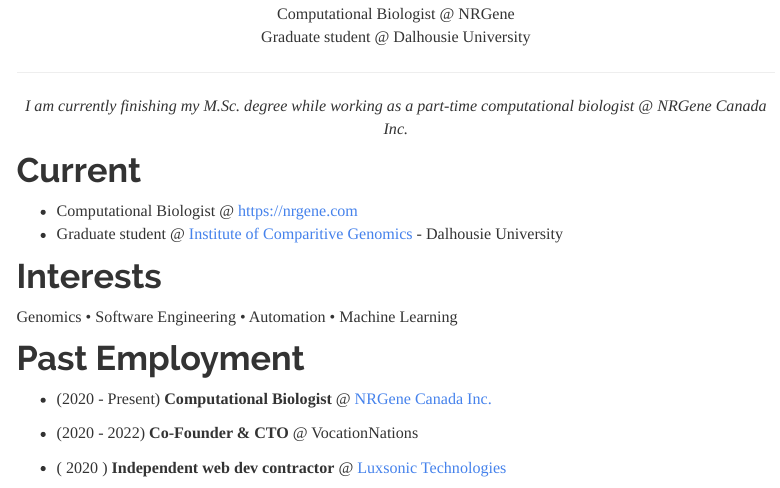
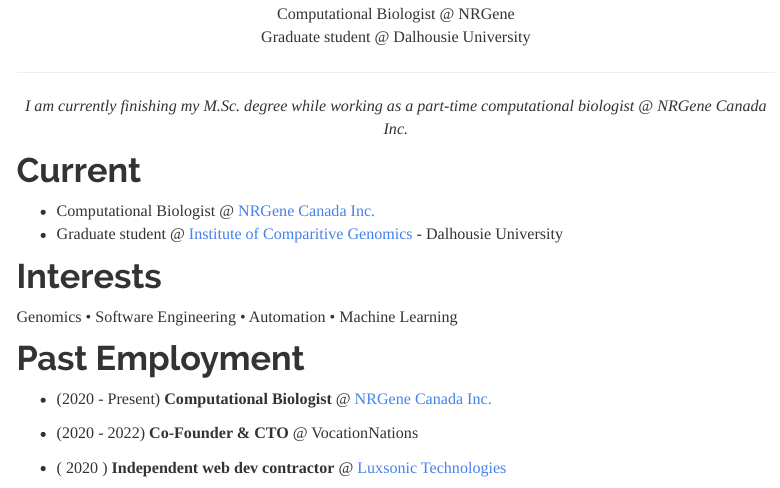
Before and after one commit to tayabsoomro/tayabsoomro.com, an R Markdown document (about.Rmd): the page in a window 1100 px wide, from 150 px down. Rendered offline with R 4.5, knitr and Pandoc, with nearby package versions; menus at the side of the page are left out.

Commit message:
fix link for NRGene

```diff
--- a/about.Rmd
+++ b/about.Rmd
@@ -28,7 +28,7 @@
 
 # Current
 
-- Computational Biologist @ [https://nrgene.com](NRGene Canada Inc.)
+- Computational Biologist @ [NRGene Canada Inc.](https://nrgene.com)
 - Graduate student @ [Institute of Comparitive Genomics](https://icgenomics.ca/) - Dalhousie University
 
 # Interests
```
Also changed, not shown: 1 other file.
